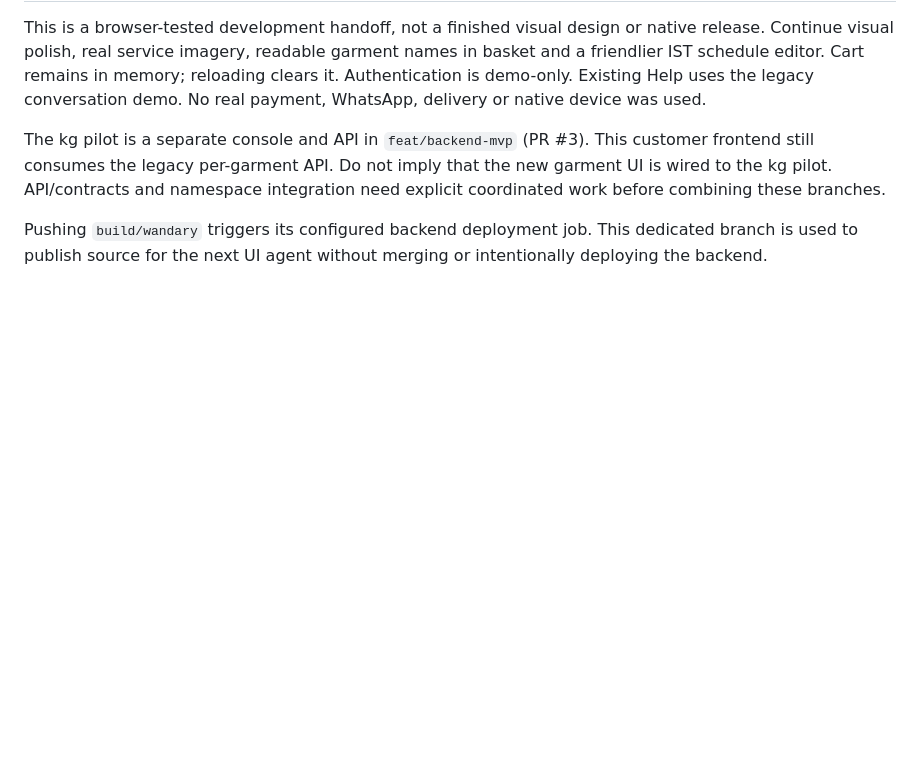
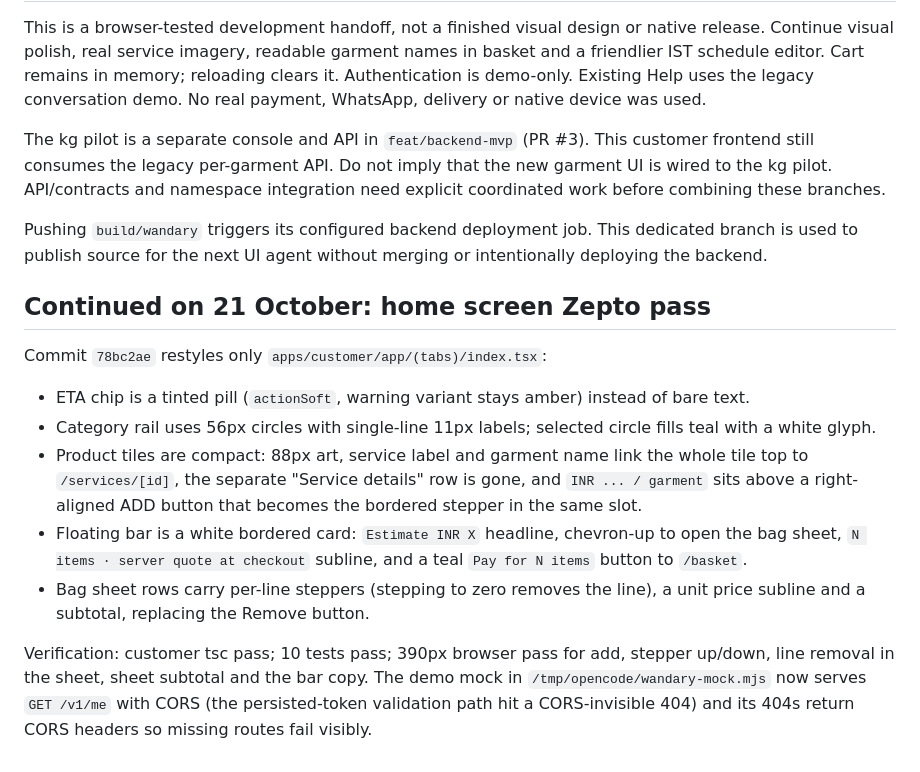
Before and after one commit to aditya-zig/laundry, a Markdown page: docs/implementation/ui-handoff-2026-10-21.md, the part around the change. Drawn GitHub-style; blank space fills up the shorter version.

Commit message:
docs: record home screen polish in the ui handoff

```diff
--- a/docs/implementation/ui-handoff-2026-10-21.md
+++ b/docs/implementation/ui-handoff-2026-10-21.md
@@ -73,3 +73,27 @@ integration need explicit coordinated work before combining these branches.
 Pushing `build/wandary` triggers its configured backend deployment job.
 This dedicated branch is used to publish source for the next UI agent without
 merging or intentionally deploying the backend.
+
+## Continued on 21 October: home screen Zepto pass
+
+Commit `78bc2ae` restyles only `apps/customer/app/(tabs)/index.tsx`:
+
+- ETA chip is a tinted pill (`actionSoft`, warning variant stays amber) instead
+  of bare text.
+- Category rail uses 56px circles with single-line 11px labels; selected circle
+  fills teal with a white glyph.
+- Product tiles are compact: 88px art, service label and garment name link the
+  whole tile top to `/services/[id]`, the separate "Service details" row is
+  gone, and `INR ... / garment` sits above a right-aligned ADD button that
+  becomes the bordered stepper in the same slot.
+- Floating bar is a white bordered card: `Estimate INR X` headline, chevron-up
+  to open the bag sheet, `N items · server quote at checkout` subline, and a
+  teal `Pay for N items` button to `/basket`.
+- Bag sheet rows carry per-line steppers (stepping to zero removes the line),
+  a unit price subline and a subtotal, replacing the Remove button.
+
+Verification: customer tsc pass; 10 tests pass; 390px browser pass for add,
+stepper up/down, line removal in the sheet, sheet subtotal and the bar copy.
+The demo mock in `/tmp/opencode/wandary-mock.mjs` now serves `GET /v1/me` with
+CORS (the persisted-token validation path hit a CORS-invisible 404) and its
+404s return CORS headers so missing routes fail visibly.
```
